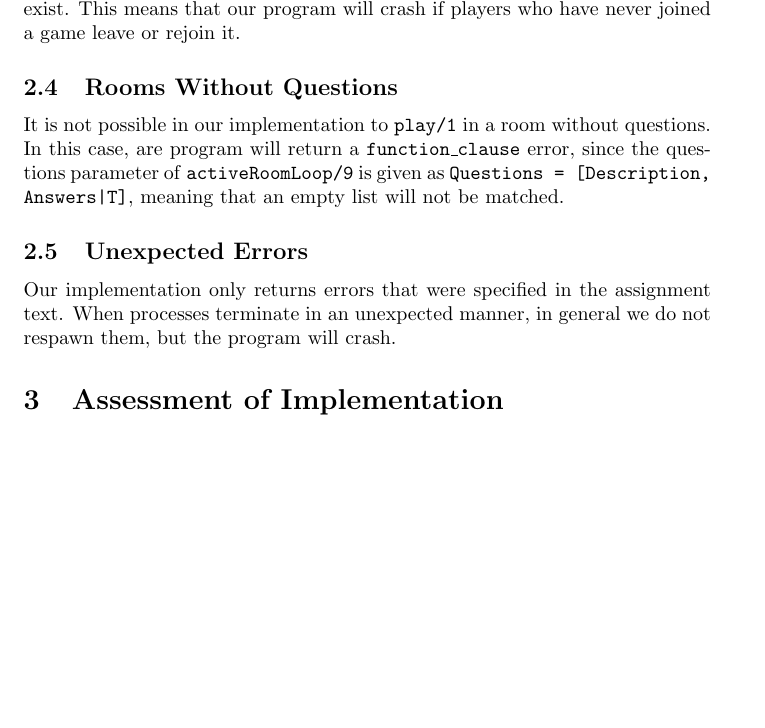
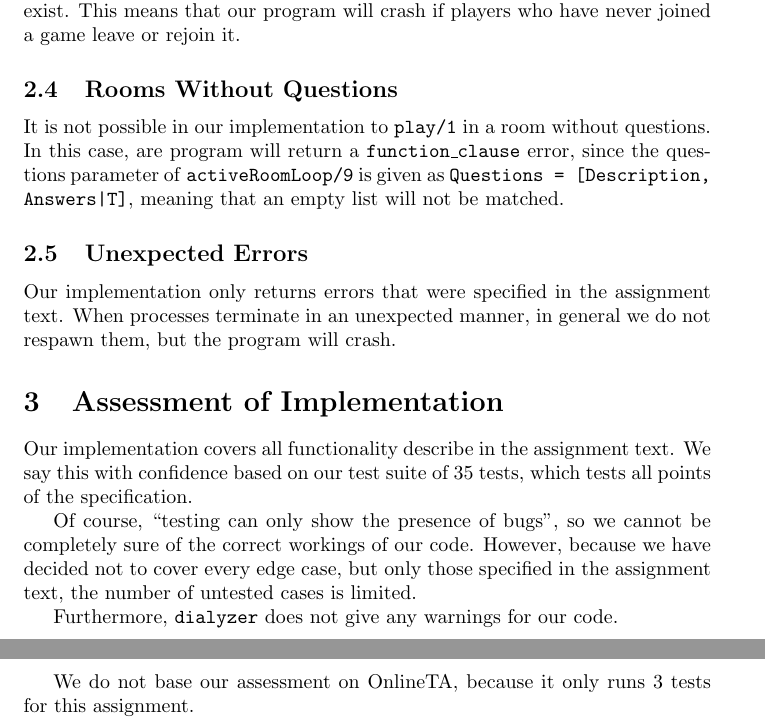
Before and after one commit to lvdoorn/Advanced-Programming, a LaTeX problem sheet (Assignment5/report.tex): part of page 2 of 2 before the commit and two parts of pages 2 and 3 of 3 after it, the two joined at a grey line, cut so that both start at the same text, the shorter picture padded with empty space. Compiled offline with pdfLaTeX.

Commit message:
Add assessment section

```diff
--- a/Assignment5/report.tex
+++ b/Assignment5/report.tex
@@ -37,4 +37,12 @@ It is not possible in our implementation to \texttt{play/1} in a room without qu
 Our implementation only returns errors that were specified in the assignment text. When processes terminate in an unexpected manner, in general we do not respawn them, but the program will crash.
 
 \section{Assessment of Implementation}
+Our implementation covers all functionality describe in the assignment text. We say this with confidence based on our test suite of 35 tests, which tests all points of the specification.
+
+Of course, ``testing can only show the presence of bugs", so we cannot be completely sure of the correct workings of our code. However, because we have decided not to cover every edge case, but only those specified in the assignment text, the number of untested cases is limited.
+
+Furthermore, \texttt{dialyzer} does not give any warnings for our code.
+
+We do not base our assessment on OnlineTA, because it only runs 3 tests for this assignment.
+
 \end{document}
```
